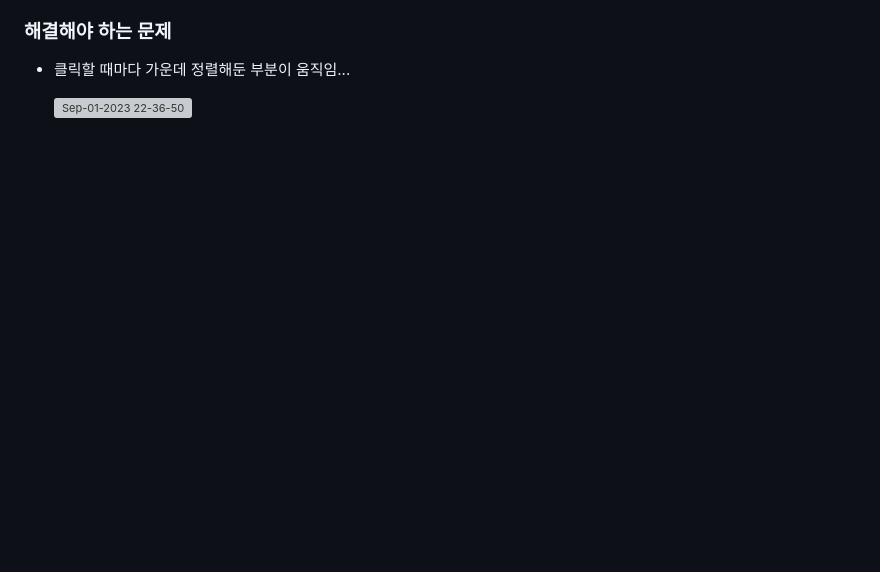
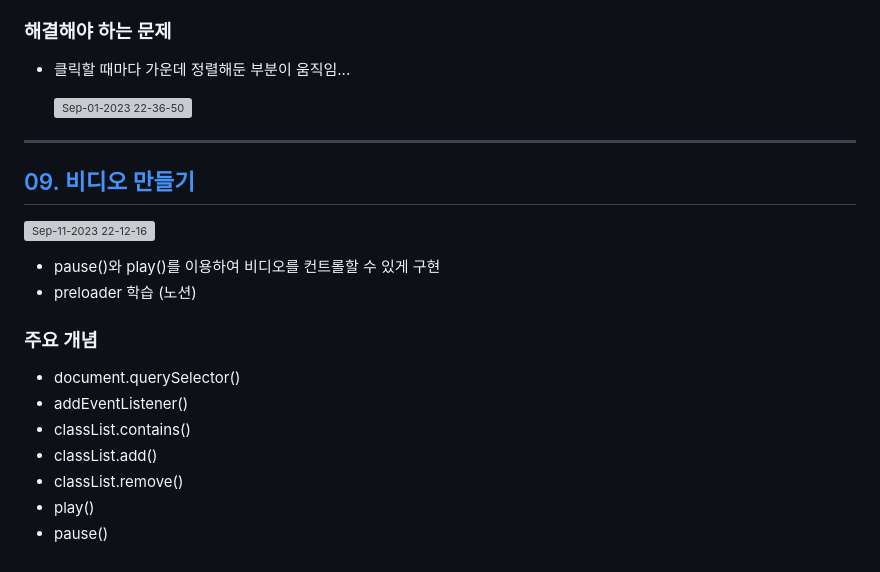
Before and after one commit to hungerbk/freeCodeCamp-study, a Markdown page: README.md, the part around one of its changes. GitHub-like rendering; blank space fills up the shorter version; grey boxes are pictures that could not be loaded.

```diff
--- a/README.md
+++ b/README.md
@@ -151,3 +151,20 @@
 - 클릭할 때마다 가운데 정렬해둔 부분이 움직임...
 
   ![Sep-01-2023 22-36-50](https://github.com/hungerbk/freeCodeCamp-study/assets/43366461/3ab6e059-adb9-4f56-bb4d-d5993993da9c)
+
+***
+## [09. 비디오 만들기](https://github.com/hungerbk/freeCodeCamp-study/tree/main/09.video)
+![Sep-11-2023 22-12-16](https://github.com/hungerbk/freeCodeCamp-study/assets/43366461/0e17aa53-756a-443f-b5a1-49d4f2a3f781)
+
+
+- pause()와 play()를 이용하여 비디오를 컨트롤할 수 있게 구현
+- preloader 학습 (노션)
+
+### 주요 개념
+- document.querySelector()
+- addEventListener()
+- classList.contains()
+- classList.add()
+- classList.remove()
+- play()
+- pause()
```
Also changed, not shown: other parts of README.md (+1 -1 lines).
